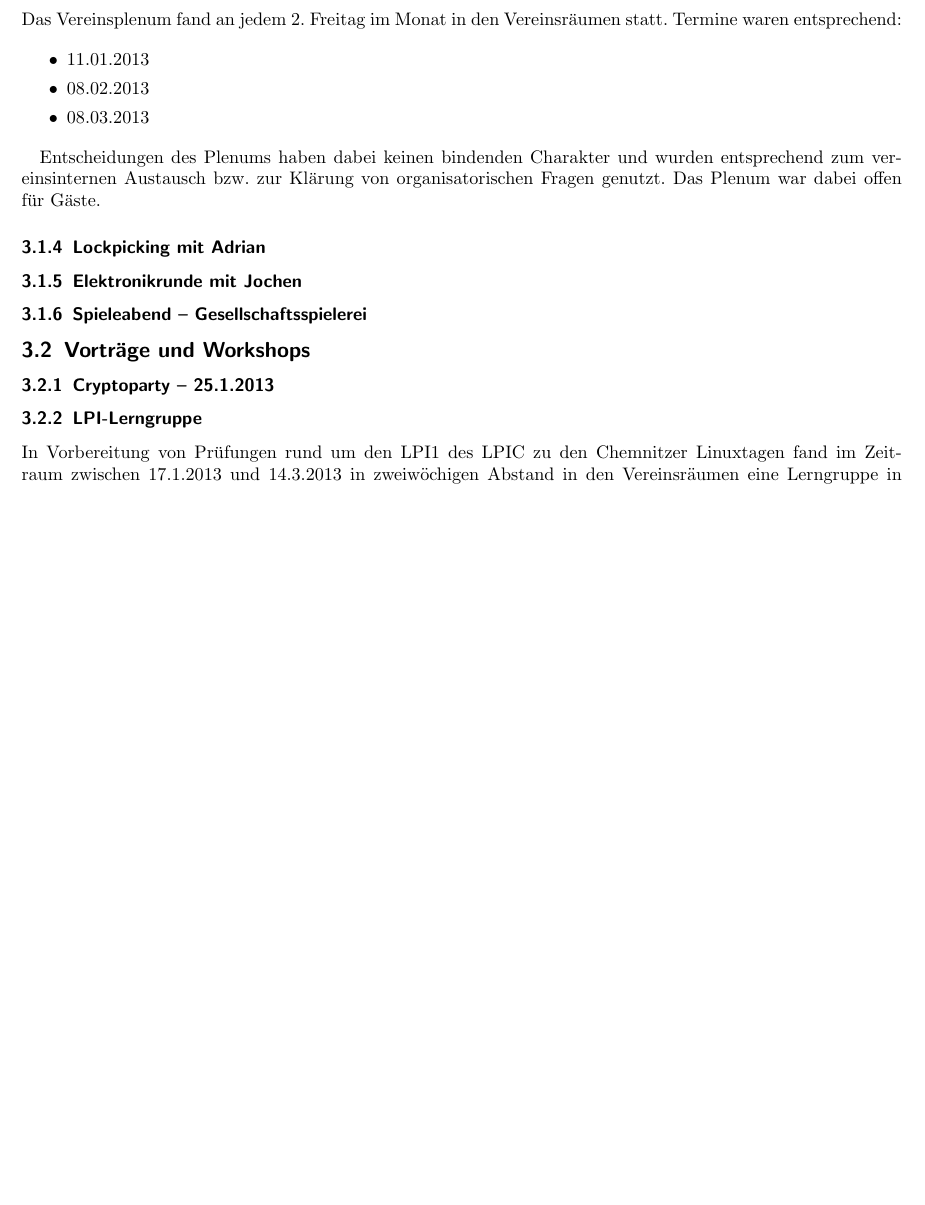
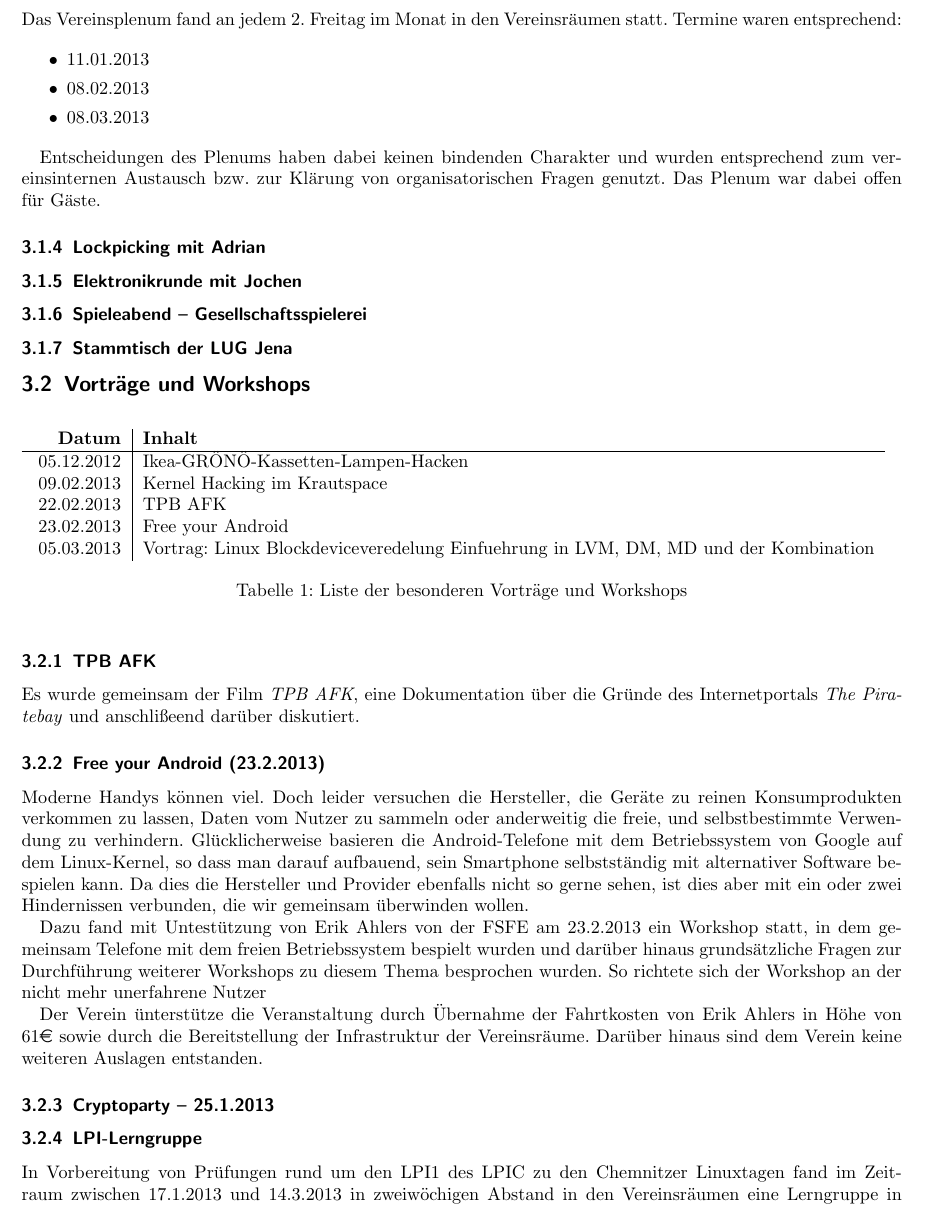
Before and after one commit to frlan/dokumente, a LaTeX document (Protokolle/Aktivitäten/Rechenschaftsbericht-2013.tex): part of page 3 of 3, cut so that both start at the same text, the shorter picture padded with empty space. Compiled offline with pdfLaTeX.

Commit message:
Bericht 2013: Erweiterung Workshops und Vortrag + FYA + TPB AFK

```diff
--- a/Protokolle/Aktivitäten/Rechenschaftsbericht-2013.tex
+++ b/Protokolle/Aktivitäten/Rechenschaftsbericht-2013.tex
@@ -129,7 +128,53 @@ offen für Gäste.
 \subsubsection{Elektronikrunde mit Jochen}
 
 \subsubsection{Spieleabend -- Gesellschaftsspielerei}
+
+\subsubsection{Stammtisch der LUG Jena}
+
 \subsection{Vorträge und Workshops}
+
+\begin{table}[h]
+\begin{tabular}{r|l}
+	\textbf{Datum} & \textbf{Inhalt} \\ \hline{}
+	05.12.2012 & Ikea-GRÖNÖ-Kassetten-Lampen-Hacken\\
+	09.02.2013 & Kernel Hacking im Krautspace\\
+	22.02.2013 & TPB AFK\\
+	23.02.2013 & Free your Android\\
+	05.03.2013 & Vortrag: Linux Blockdeviceveredelung Einfuehrung in LVM, DM, MD und der Kombination\\
+	\end{tabular}
+	\caption{Liste der besonderen Vorträge und Workshops}
+\end{table}
+
+\subsubsection{TPB AFK}
+
+Es wurde gemeinsam der Film \textit{TPB AFK}, eine Dokumentation
+über die Gründe des Internetportals \textit {The Piratebay} und
+anschlißeend darüber diskutiert.
+
+\subsubsection{Free your Android (23.2.2013)}
+
+Moderne Handys können viel. Doch leider versuchen die Hersteller,
+die Geräte zu reinen Konsumprodukten verkommen zu lassen, Daten vom
+Nutzer zu sammeln oder anderweitig die freie, und selbstbestimmte
+Verwendung zu verhindern. Glücklicherweise basieren die
+Android-Telefone mit dem Betriebssystem von Google auf dem
+Linux-Kernel, so dass man darauf aufbauend, sein Smartphone
+selbstständig mit alternativer Software bespielen kann. Da dies die
+Hersteller und Provider ebenfalls nicht so gerne sehen, ist dies
+aber mit ein oder zwei Hindernissen verbunden, die wir gemeinsam
+überwinden wollen.
+
+Dazu fand mit Untestützung von Erik Ahlers von der FSFE am 23.2.2013
+ein Workshop statt, in dem gemeinsam Telefone mit dem freien
+Betriebssystem bespielt wurden und darüber hinaus grundsätzliche
+Fragen zur Durchführung weiterer Workshops zu diesem Thema
+besprochen wurden. So richtete sich der Workshop an der nicht mehr
+unerfahrene Nutzer
+
+Der Verein ünterstütze die Veranstaltung durch Übernahme der
+Fahrtkosten von Erik Ahlers in Höhe von 61\euro{} sowie durch die
+Bereitstellung der Infrastruktur der Vereinsräume. Darüber hinaus
+sind dem Verein keine weiteren Auslagen entstanden.
 
 \subsubsection{Cryptoparty -- 25.1.2013}
 
```
Also changed, not shown: Protokolle/Aktivitäten/Rechenschaftsbericht-2013.tex (3 more changed lines).
